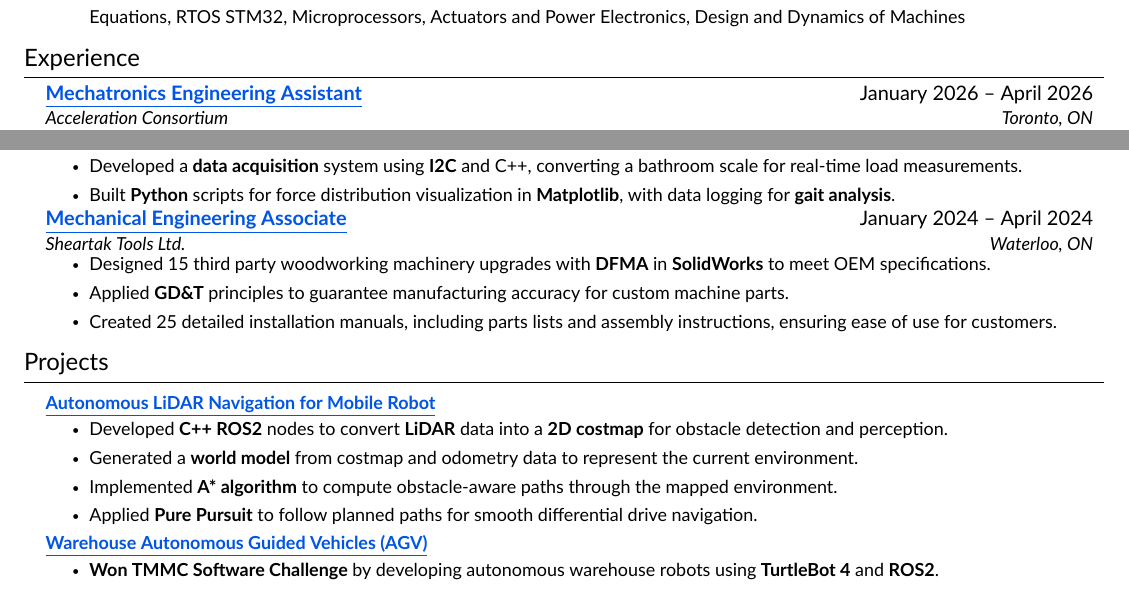
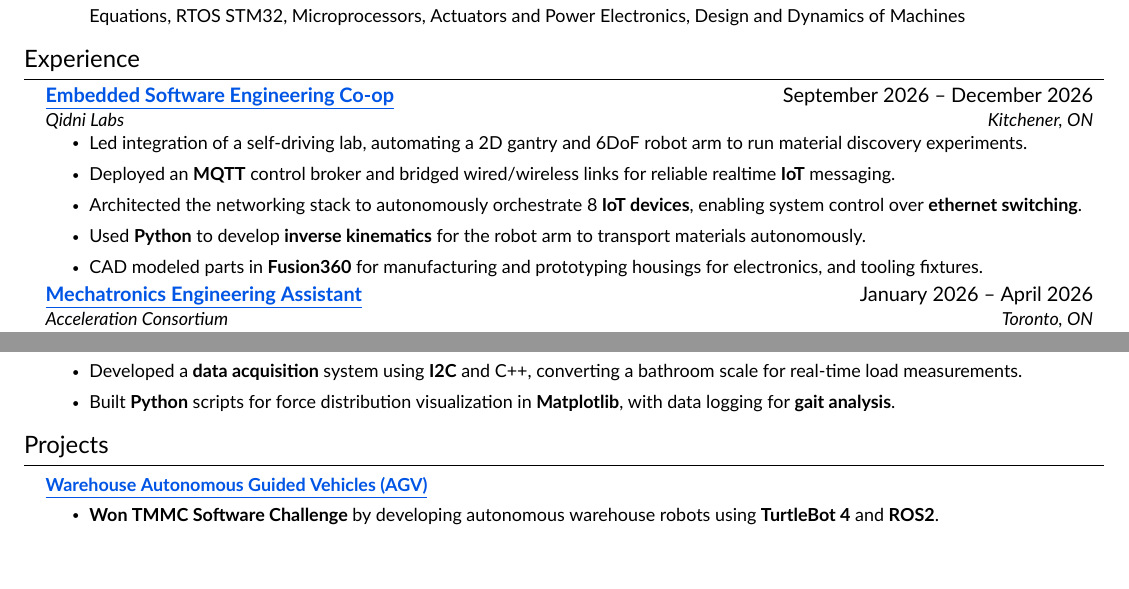
Before and after one commit to gavintranquilino/gavins-resume, a LaTeX document (Gavin_Tranquilino.tex): two parts of the page, joined at a grey line, cut so that both start at the same text, the shorter picture padded with empty space. Compiled offline with XeLaTeX.

Commit message:
fix bad credentials

```diff
--- a/Gavin_Tranquilino.tex
+++ b/Gavin_Tranquilino.tex
@@ -203,6 +203,17 @@
 %   \resumeItemListEnd
 
 \resumeSubheading
+  {\href{https://qidni.life/}{\underline{Embedded Software Engineering Co-op}}}{September 2026 -- December 2026}
+  {Qidni Labs}{Kitchener, ON}
+  \resumeItemListStart
+    \resumeItem{Led integration of a self-driving lab, automating a 2D gantry and 6DoF robot arm to run material discovery experiments.}
+    \resumeItem{Deployed an \textbf{MQTT} control broker and bridged wired/wireless links for reliable realtime \textbf{IoT} messaging.}
+    \resumeItem{Architected the networking stack to autonomously orchestrate 8 \textbf{IoT devices}, enabling system control over \textbf{ethernet switching}.}
+    \resumeItem{Used \textbf{Python} to develop \textbf{inverse kinematics} for the robot arm to transport materials autonomously.}
+    \resumeItem{CAD modeled parts in \textbf{Fusion360} for manufacturing and prototyping housings for electronics, and tooling fixtures.}
+  \resumeItemListEnd
+
+\resumeSubheading
   {\href{https://gavintranquilino.com/acceleration-consortium/}{\underline{Mechatronics Engineering Assistant}}}{January 2026 -- April 2026}
   {Acceleration Consortium}{Toronto, ON}
   \resumeItemListStart
@@ -259,17 +270,17 @@
 % \resumeItemListEnd
 
 
-\resumeSubheading
-{\href{https://www.gavintranquilino.com/sheartak.html}{\underline{Mechanical Engineering Associate}}}{January 2024 -- April 2024}
-{Sheartak Tools Ltd.}{Waterloo, ON}
-\resumeItemListStart
-% \resumeItem{Built a \textbf{Python/Selenium} web scraper to automate competitive analysis and product uploads, processing 2000+ products.}
-\resumeItem{Designed 15 third party woodworking machinery upgrades with \textbf{DFMA} in \textbf{SolidWorks} to meet OEM specifications.}
-\resumeItem{Applied \textbf{GD\&T} principles to guarantee manufacturing accuracy for custom machine parts.}
-% \resumeItem{Collaborated with clients to create tailored part designs, improving machine performance and meeting specific customer requirements.}
-\resumeItem{Created 25 detailed installation manuals, including parts lists and assembly instructions, ensuring ease of use for customers.}
-% \resumeItem{Streamlined version control for website updates using \textbf{Git}, reducing deployment time by 20\%.}
-\resumeItemListEnd
+% \resumeSubheading
+% {\href{https://www.gavintranquilino.com/sheartak.html}{\underline{Mechanical Engineering Associate}}}{January 2024 -- April 2024}
+% {Sheartak Tools Ltd.}{Waterloo, ON}
+% \resumeItemListStart
+% % \resumeItem{Built a \textbf{Python/Selenium} web scraper to automate competitive analysis and product uploads, processing 2000+ products.}
+% \resumeItem{Designed 15 third party woodworking machinery upgrades with \textbf{DFMA} in \textbf{SolidWorks} to meet OEM specifications.}
+% \resumeItem{Applied \textbf{GD\&T} principles to guarantee manufacturing accuracy for custom machine parts.}
+% % \resumeItem{Collaborated with clients to create tailored part designs, improving machine performance and meeting specific customer requirements.}
+% \resumeItem{Created 25 detailed installation manuals, including parts lists and assembly instructions, ensuring ease of use for customers.}
+% % \resumeItem{Streamlined version control for website updates using \textbf{Git}, reducing deployment time by 20\%.}
+% \resumeItemListEnd
 
 
 % \resumeSubheading
@@ -323,15 +334,15 @@
 \section{Projects}
 \resumeSubHeadingListStart
 
-  \resumeProjectHeading
-    {\textbf{\href{https://gavintranquilino.com/wato-asd-training}{\underline{Autonomous LiDAR Navigation for Mobile Robot}}} }{}
-    \resumeItemListStart
-      \resumeItem{Developed \textbf{C++ ROS2} nodes to convert \textbf{LiDAR} data into a \textbf{2D costmap} for obstacle detection and perception.}
-      \resumeItem{Generated a \textbf{world model} from costmap and odometry data to represent the current environment.}
-      \resumeItem{Implemented \textbf{A* algorithm} to compute obstacle-aware paths through the mapped environment.}
-      \resumeItem{Applied \textbf{Pure Pursuit} to follow planned paths for smooth differential drive navigation.}
-      % \resumeItem{\textbf{Dockerized} the system and integrated with \textbf{Gazebo} and \textbf{Foxglove} for simulation, debugging, and real-time visualization.}
-    \resumeItemListEnd
+  % \resumeProjectHeading
+  %   {\textbf{\href{https://gavintranquilino.com/wato-asd-training}{\underline{Autonomous LiDAR Navigation for Mobile Robot}}} }{}
+  %   \resumeItemListStart
+  %     \resumeItem{Developed \textbf{C++ ROS2} nodes to convert \textbf{LiDAR} data into a \textbf{2D costmap} for obstacle detection and perception.}
+  %     \resumeItem{Generated a \textbf{world model} from costmap and odometry data to represent the current environment.}
+  %     \resumeItem{Implemented \textbf{A* algorithm} to compute obstacle-aware paths through the mapped environment.}
+  %     \resumeItem{Applied \textbf{Pure Pursuit} to follow planned paths for smooth differential drive navigation.}
+  %     % \resumeItem{\textbf{Dockerized} the system and integrated with \textbf{Gazebo} and \textbf{Foxglove} for simulation, debugging, and real-time visualization.}
+  %   \resumeItemListEnd
 
   \resumeProjectHeading
     {\textbf{\href{https://www.youtube.com/watch?v=ua6rOGYjlQI}{\underline{Warehouse Autonomous Guided Vehicles (AGV)}}} }{}
```
Also changed, not shown: .github/workflows/main.yml (+1 -1 lines), out/Gavin_Tranquilino.pdf.
